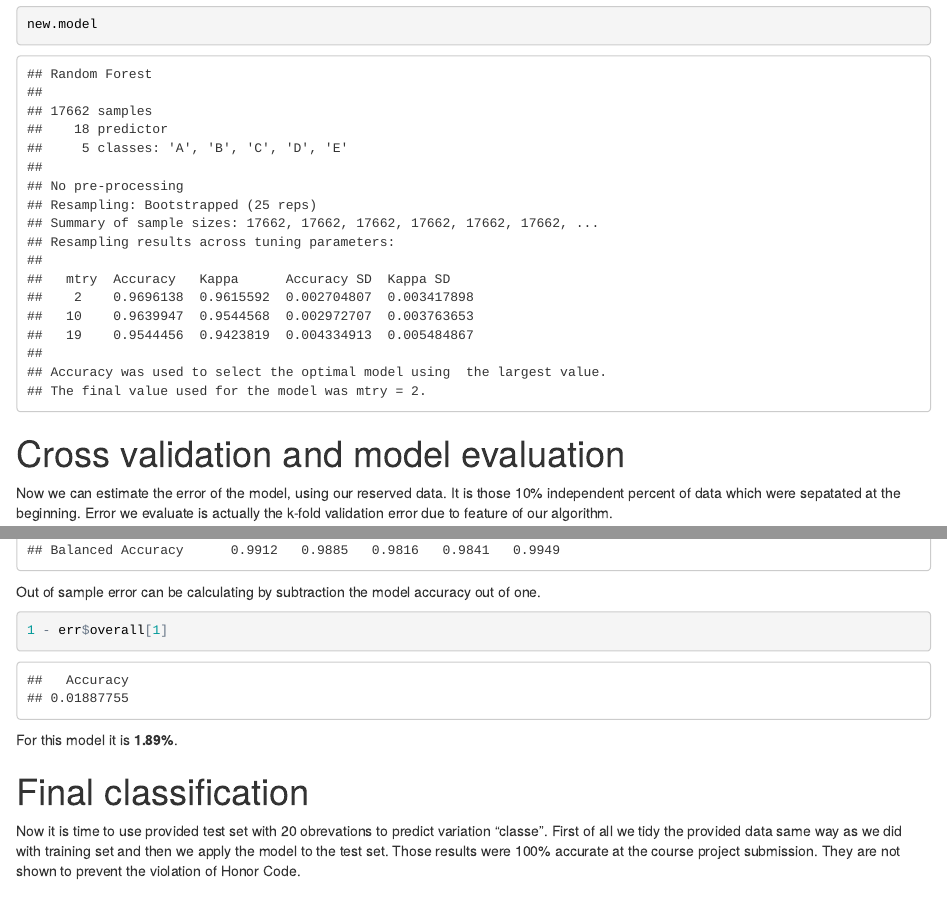
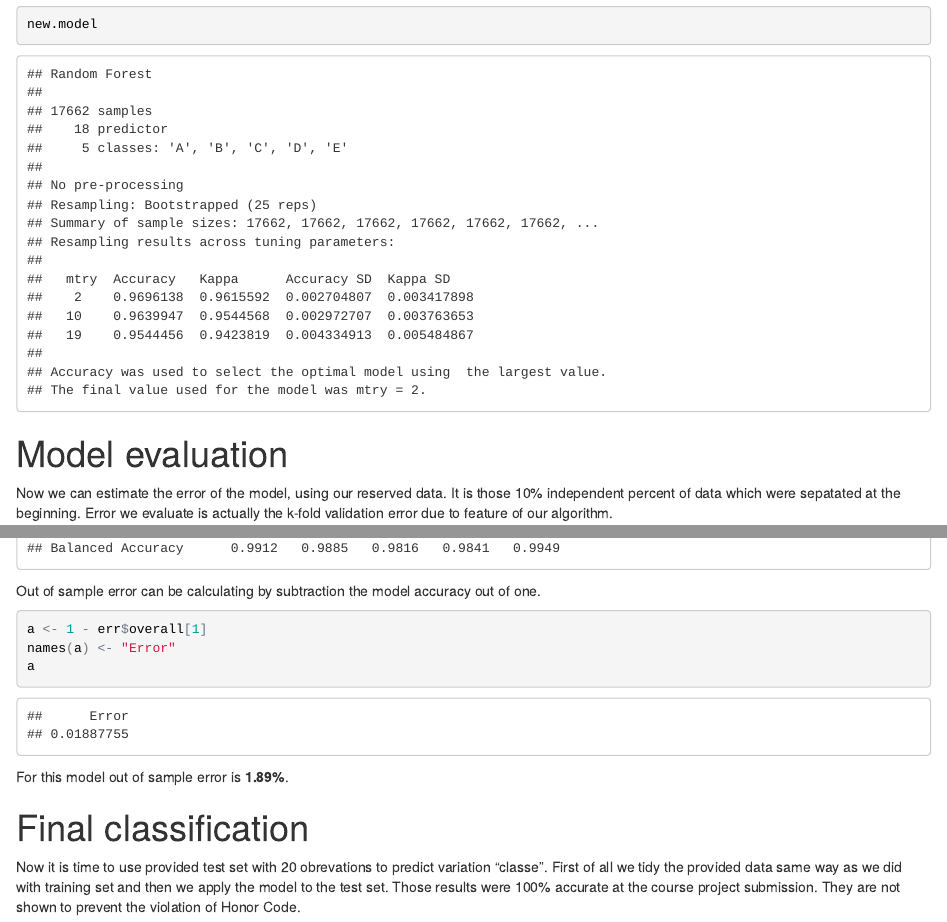
Before and after one commit to PestoVerde/Prediction-Assignment-Writeup, an R Markdown document (activity_recognition.Rmd): the page in a window 1100 px wide, from 2020 px down before the commit and from 2000 px down after it, so that both start at the same text, and a second part further down, joined at a grey line. The pictures show the output file activity_recognition.html that the author committed with the source, opened offline.

Commit message:
minor corrections

````diff
--- a/activity_recognition.Rmd
+++ b/activity_recognition.Rmd
@@ -90,7 +90,7 @@ new.model<-train(trTrain$classe ~ ., data=trPCA,
 new.model
 ```
 
-#Cross validation and model evaluation
+# Model evaluation
 
 Now we can estimate the error of the model, using our reserved data. It is those 10% independent percent of data which were sepatated at the beginning. Error we evaluate is actually the k-fold validation error due to feature of our algorithm.
 
@@ -102,10 +102,12 @@ err
 Out of sample error can be calculating by subtraction the model accuracy out of one.
 
 ```{r echo=TRUE}
-1 - err$overall[1]
+a <- 1 - err$overall[1]
+names(a) <- "Error"
+a
 ```
 
-For this model it is **`r round((1 - err$overall[1])*100, digits=2)`%**.
+For this model out of sample error is **`r round((1 - err$overall[1])*100, digits=2)`%**.
 
 
 #Final classification
````
Also changed, not shown: activity_recognition.html, activity_recognition.Rmd (8 more changed lines).
